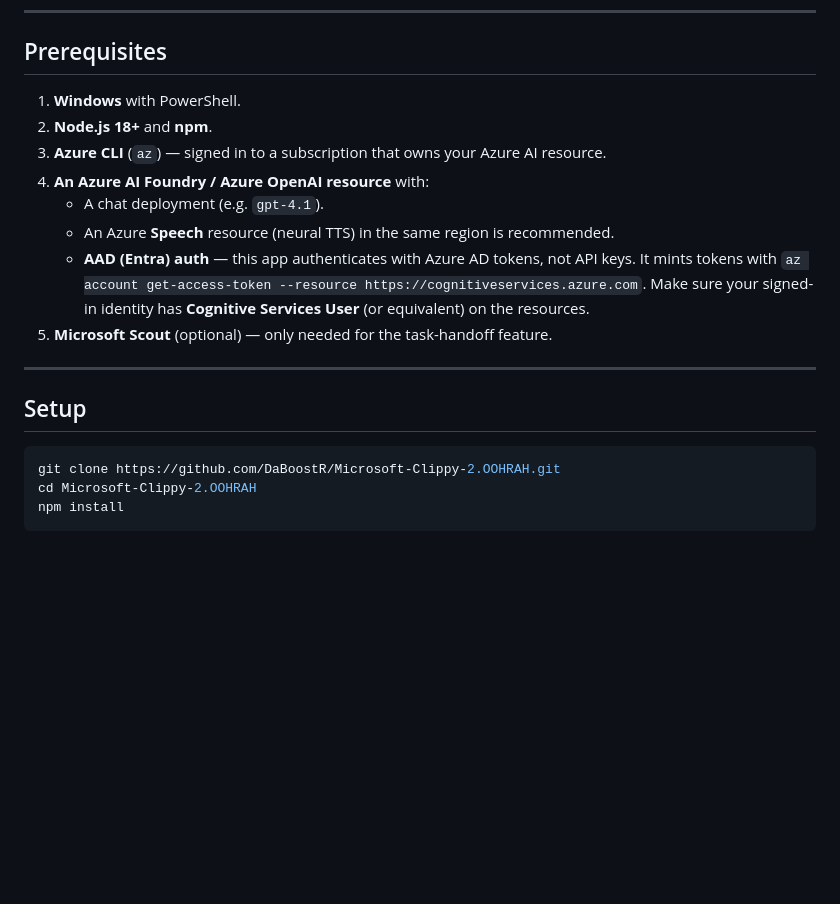
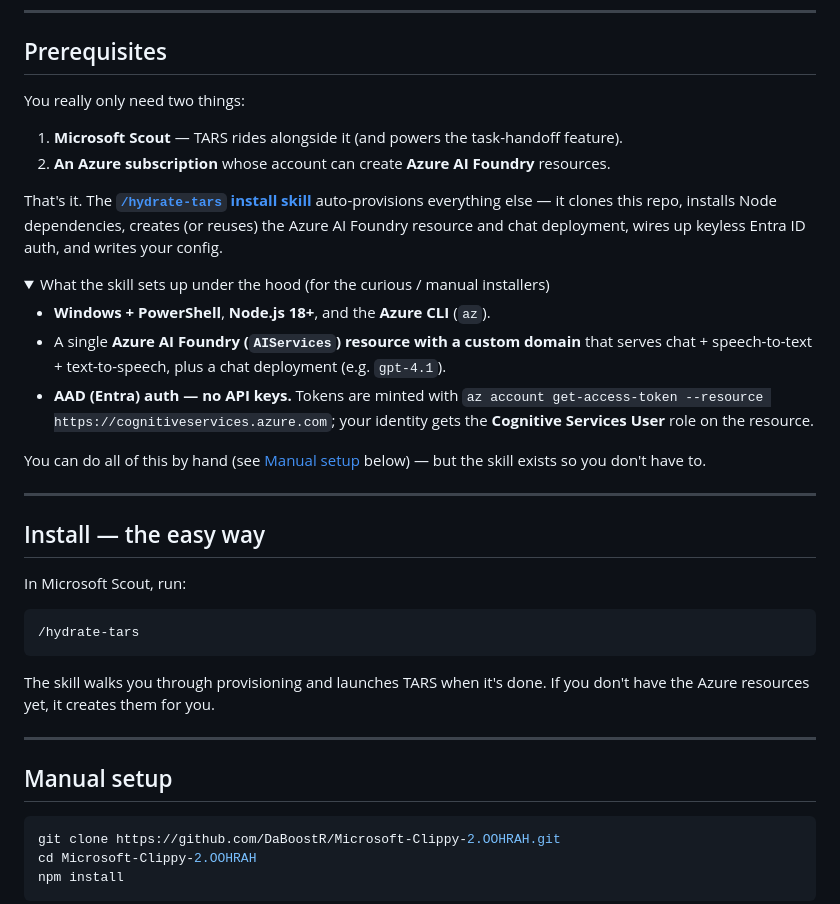
Before and after one commit to daboostr/Microsoft-Clippy-2.OOHRAH, a Markdown page: README.md, the part around the change. GitHub-like rendering; folded sections open; blank space fills up the shorter version.

Commit message:
docs: lead with simple two-item prerequisites; /hydrate-tars auto-provisions
Reframe Prerequisites to just Microsoft Scout + an Azure subscription that
can create AI Foundry resources, with the skill handling the rest. Move the
detailed toolchain into a collapsible for manual installers.

Co-authored-by: Copilot <223556219+Copilot@users.noreply.github.com>

````diff
--- a/README.md
+++ b/README.md
@@ -68,18 +68,45 @@ Three cooperating pieces:
 
 ## Prerequisites
 
-1. **Windows** with PowerShell.
-2. **Node.js 18+** and **npm**.
-3. **Azure CLI** (`az`) — signed in to a subscription that owns your Azure AI resource.
-4. **An Azure AI Foundry / Azure OpenAI resource** with:
-   - A chat deployment (e.g. `gpt-4.1`).
-   - An Azure **Speech** resource (neural TTS) in the same region is recommended.
-   - **AAD (Entra) auth** — this app authenticates with Azure AD tokens, not API keys. It mints tokens with `az account get-access-token --resource https://cognitiveservices.azure.com`. Make sure your signed-in identity has **Cognitive Services User** (or equivalent) on the resources.
-5. **Microsoft Scout** (optional) — only needed for the task-handoff feature.
+You really only need two things:
+
+1. **Microsoft Scout** — TARS rides alongside it (and powers the task-handoff feature).
+2. **An Azure subscription** whose account can create **Azure AI Foundry** resources.
+
+That's it. The **[`/hydrate-tars` install skill](#install-the-easy-way)** auto-provisions
+everything else — it clones this repo, installs Node dependencies, creates (or reuses) the Azure
+AI Foundry resource and chat deployment, wires up keyless Entra ID auth, and writes your config.
+
+<details>
+<summary>What the skill sets up under the hood (for the curious / manual installers)</summary>
+
+- **Windows + PowerShell**, **Node.js 18+**, and the **Azure CLI** (`az`).
+- A single **Azure AI Foundry (`AIServices`) resource with a custom domain** that serves chat +
+  speech-to-text + text-to-speech, plus a chat deployment (e.g. `gpt-4.1`).
+- **AAD (Entra) auth — no API keys.** Tokens are minted with
+  `az account get-access-token --resource https://cognitiveservices.azure.com`; your identity
+  gets the **Cognitive Services User** role on the resource.
+
+You can do all of this by hand (see [Manual setup](#manual-setup) below) — but the skill exists
+so you don't have to.
+</details>
 
 ---
 
-## Setup
+## Install — the easy way
+
+In Microsoft Scout, run:
+
+```
+/hydrate-tars
+```
+
+The skill walks you through provisioning and launches TARS when it's done. If you don't have the
+Azure resources yet, it creates them for you.
+
+---
+
+## Manual setup
 
 ```powershell
 git clone https://github.com/DaBoostR/Microsoft-Clippy-2.OOHRAH.git
````
